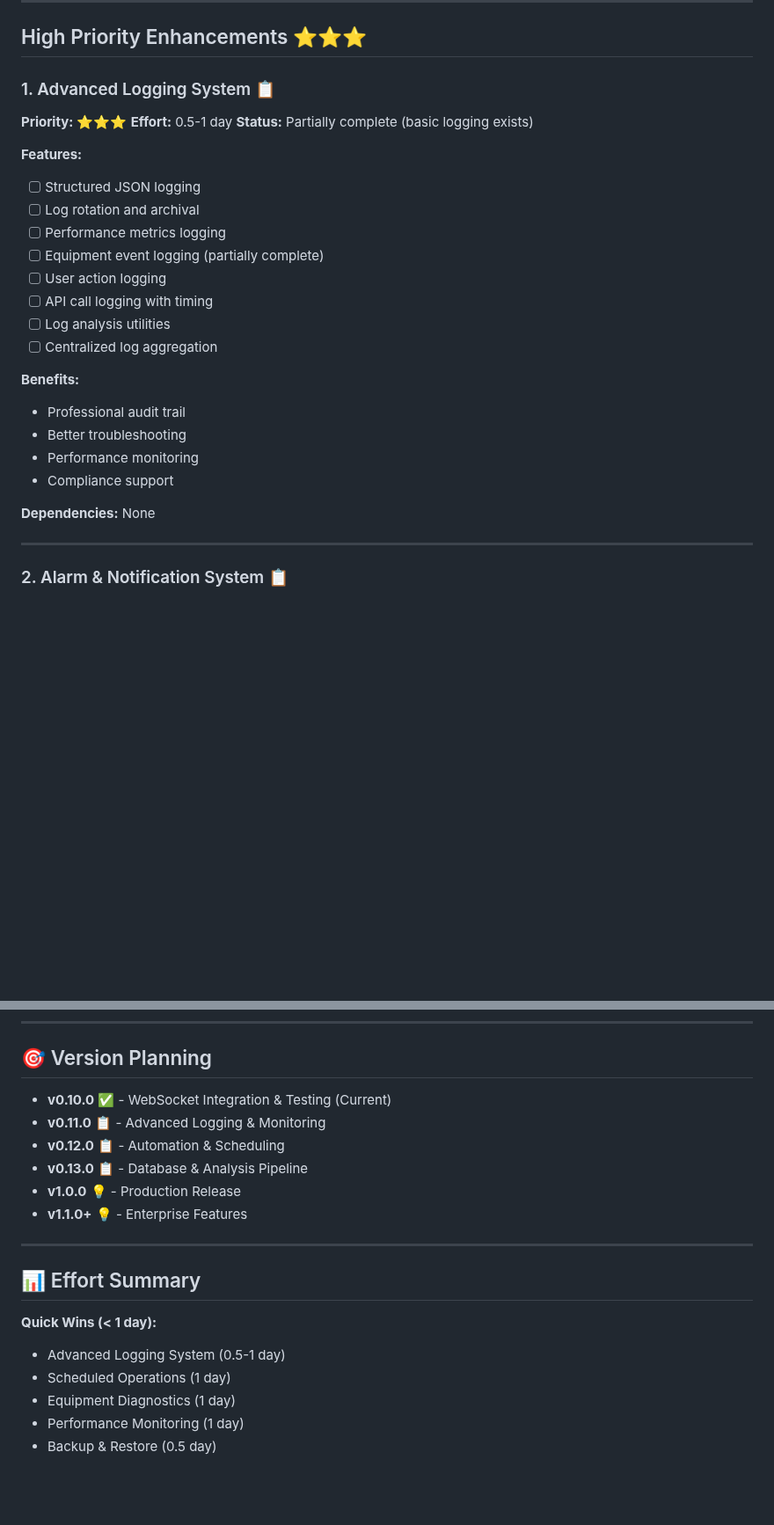
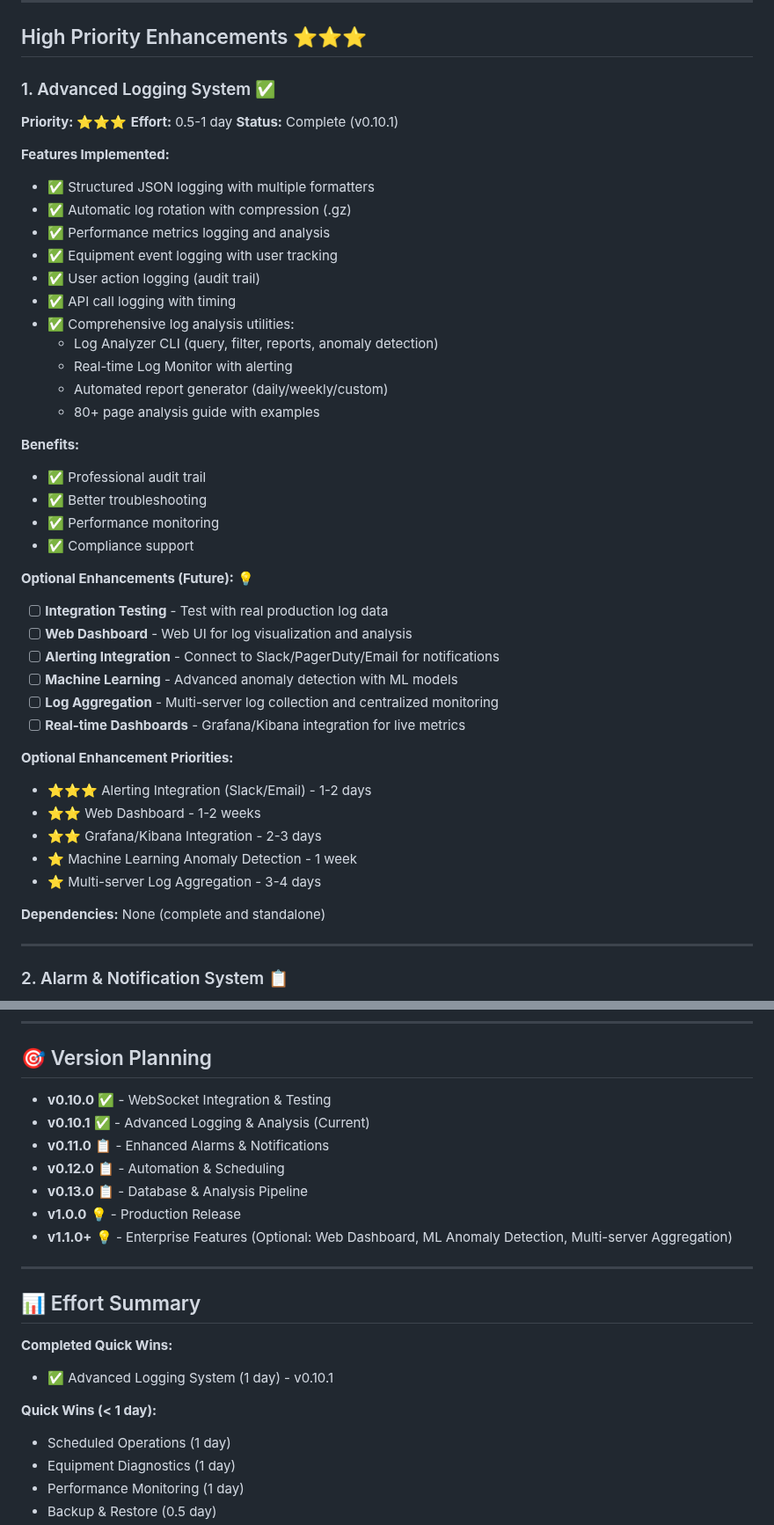
Before and after one commit to X9X0/LabLink, a Markdown page: ROADMAP.md, 2 parts joined by grey strips. Shown at 88% size. Drawn GitHub-style; blank space fills up the shorter version.

```diff
--- a/ROADMAP.md
+++ b/ROADMAP.md
@@ -209,28 +263,46 @@
 
 ## High Priority Enhancements ⭐⭐⭐
 
-### 1. Advanced Logging System 📋
+### 1. Advanced Logging System ✅
 **Priority:** ⭐⭐⭐
 **Effort:** 0.5-1 day
-**Status:** Partially complete (basic logging exists)
+**Status:** Complete (v0.10.1)
 
-**Features:**
-- [ ] Structured JSON logging
-- [ ] Log rotation and archival
-- [ ] Performance metrics logging
-- [ ] Equipment event logging (partially complete)
-- [ ] User action logging
-- [ ] API call logging with timing
-- [ ] Log analysis utilities
-- [ ] Centralized log aggregation
+**Features Implemented:**
+- ✅ Structured JSON logging with multiple formatters
+- ✅ Automatic log rotation with compression (.gz)
+- ✅ Performance metrics logging and analysis
+- ✅ Equipment event logging with user tracking
+- ✅ User action logging (audit trail)
+- ✅ API call logging with timing
+- ✅ Comprehensive log analysis utilities:
+  - Log Analyzer CLI (query, filter, reports, anomaly detection)
+  - Real-time Log Monitor with alerting
+  - Automated report generator (daily/weekly/custom)
+  - 80+ page analysis guide with examples
 
 **Benefits:**
-- Professional audit trail
-- Better troubleshooting
-- Performance monitoring
-- Compliance support
+- ✅ Professional audit trail
+- ✅ Better troubleshooting
+- ✅ Performance monitoring
+- ✅ Compliance support
 
-**Dependencies:** None
+**Optional Enhancements (Future):** 💡
+- [ ] **Integration Testing** - Test with real production log data
+- [ ] **Web Dashboard** - Web UI for log visualization and analysis
+- [ ] **Alerting Integration** - Connect to Slack/PagerDuty/Email for notifications
+- [ ] **Machine Learning** - Advanced anomaly detection with ML models
+- [ ] **Log Aggregation** - Multi-server log collection and centralized monitoring
+- [ ] **Real-time Dashboards** - Grafana/Kibana integration for live metrics
+
+**Optional Enhancement Priorities:**
+- ⭐⭐⭐ Alerting Integration (Slack/Email) - 1-2 days
+- ⭐⭐ Web Dashboard - 1-2 weeks
+- ⭐⭐ Grafana/Kibana Integration - 2-3 days
+- ⭐ Machine Learning Anomaly Detection - 1 week
+- ⭐ Multi-server Log Aggregation - 3-4 days
+
+**Dependencies:** None (complete and standalone)
 
 ---
 
@@ -666,19 +740,22 @@
 
 ## 🎯 Version Planning
 
-- **v0.10.0** ✅ - WebSocket Integration & Testing (Current)
-- **v0.11.0** 📋 - Advanced Logging & Monitoring
+- **v0.10.0** ✅ - WebSocket Integration & Testing
+- **v0.10.1** ✅ - Advanced Logging & Analysis (Current)
+- **v0.11.0** 📋 - Enhanced Alarms & Notifications
 - **v0.12.0** 📋 - Automation & Scheduling
 - **v0.13.0** 📋 - Database & Analysis Pipeline
 - **v1.0.0** 💡 - Production Release
-- **v1.1.0+** 💡 - Enterprise Features
+- **v1.1.0+** 💡 - Enterprise Features (Optional: Web Dashboard, ML Anomaly Detection, Multi-server Aggregation)
 
 ---
 
 ## 📊 Effort Summary
 
+**Completed Quick Wins:**
+- ✅ Advanced Logging System (1 day) - v0.10.1
+
 **Quick Wins (< 1 day):**
-- Advanced Logging System (0.5-1 day)
 - Scheduled Operations (1 day)
 - Equipment Diagnostics (1 day)
 - Performance Monitoring (1 day)
```
Also changed, not shown: other parts of ROADMAP.md (+65 -9 lines).
